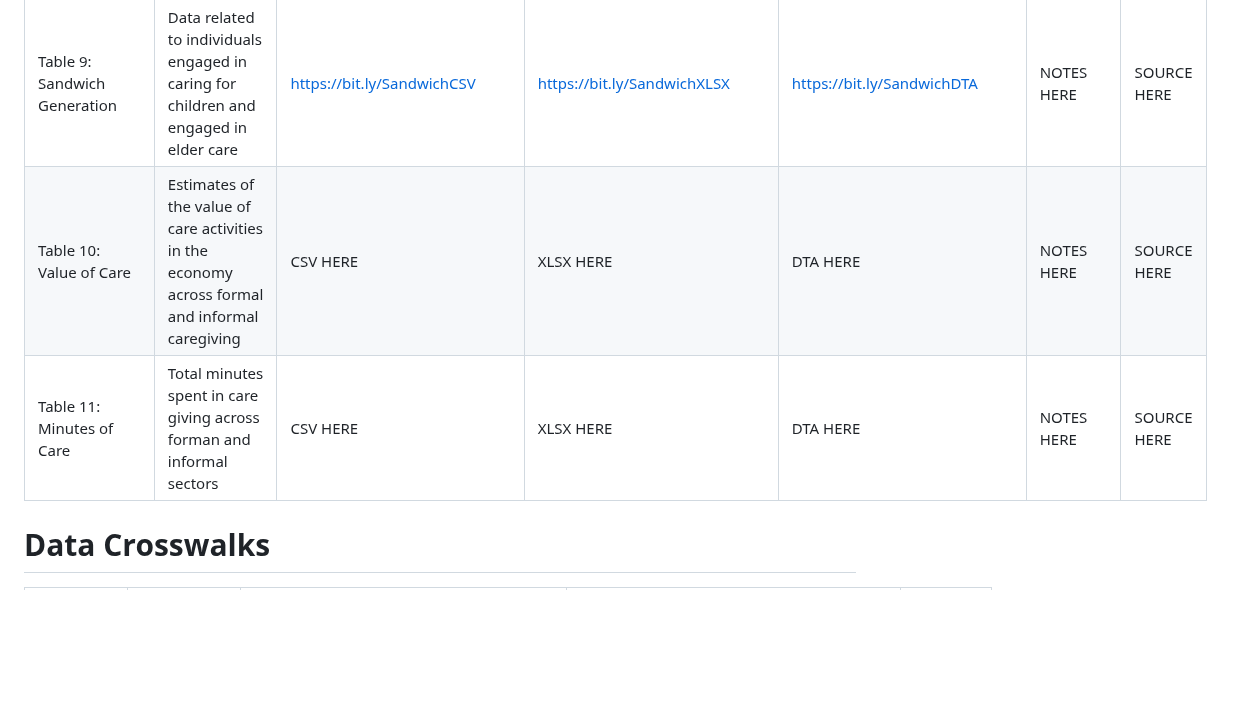
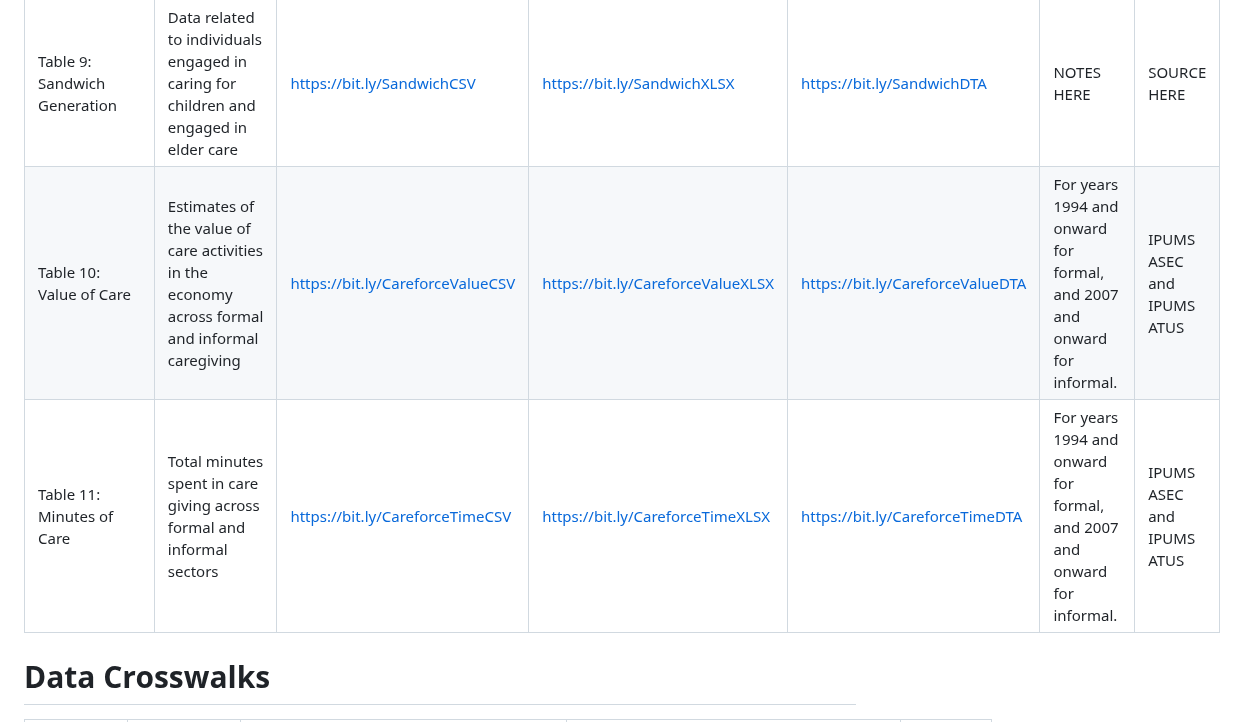
Before and after one commit to KansasPopulationCenter/TheCareBoard, a Markdown page: README.md, the part around one of its changes. GitHub-like rendering; blank space fills up the shorter version.

```diff
--- a/README.md
+++ b/README.md
@@ -27,7 +27,7 @@ If you have any questions or require additional data support, please refer to ou
 |Table 8: Care Force Participation by Gender and Parental Status |Number and proportion of individuals providing formal and informal care work to others  | CSV HERE | XLSX HERE | DTA HERE | NOTES HERE | SOURCE HERE |
 |Table 9: Sandwich Generation                                    |Data related to individuals engaged in caring for children and engaged in elder care       |https://bit.ly/SandwichCSV|https://bit.ly/SandwichXLSX|https://bit.ly/SandwichDTA|NOTES HERE|SOURCE HERE|
-|Table 10: Value of Care                                          |Estimates of the value of care activities in the economy across formal and informal caregiving | CSV HERE | XLSX HERE | DTA HERE | NOTES HERE | SOURCE HERE |
-|Table 11: Minutes of Care | Total minutes spent in care giving across forman and informal sectors | CSV HERE | XLSX HERE | DTA HERE | NOTES HERE | SOURCE HERE |
+|Table 10: Value of Care                                          |Estimates of the value of care activities in the economy across formal and informal caregiving | https://bit.ly/CareforceValueCSV | https://bit.ly/CareforceValueXLSX | https://bit.ly/CareforceValueDTA | For years 1994 and onward for formal, and 2007 and onward for informal. | IPUMS ASEC and IPUMS ATUS |
+|Table 11: Minutes of Care | Total minutes spent in care giving across formal and informal sectors | https://bit.ly/CareforceTimeCSV | https://bit.ly/CareforceTimeXLSX | https://bit.ly/CareforceTimeDTA | For years 1994 and onward for formal, and 2007 and onward for informal. | IPUMS ASEC and IPUMS ATUS |
 
 # Data Crosswalks
 |Name| Description| .csv file | .xlsx file    | Notes |
```
Also changed, not shown: other parts of README.md (+14 -14 lines).
